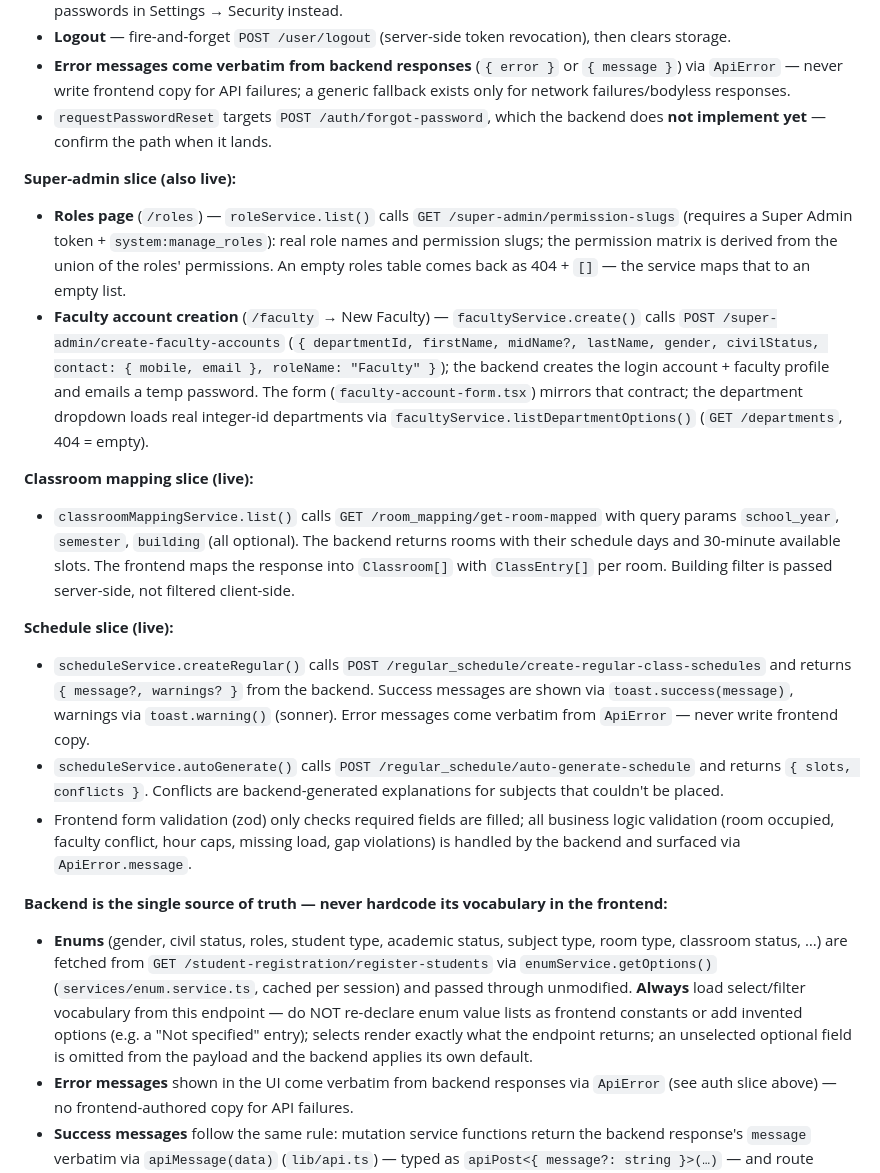
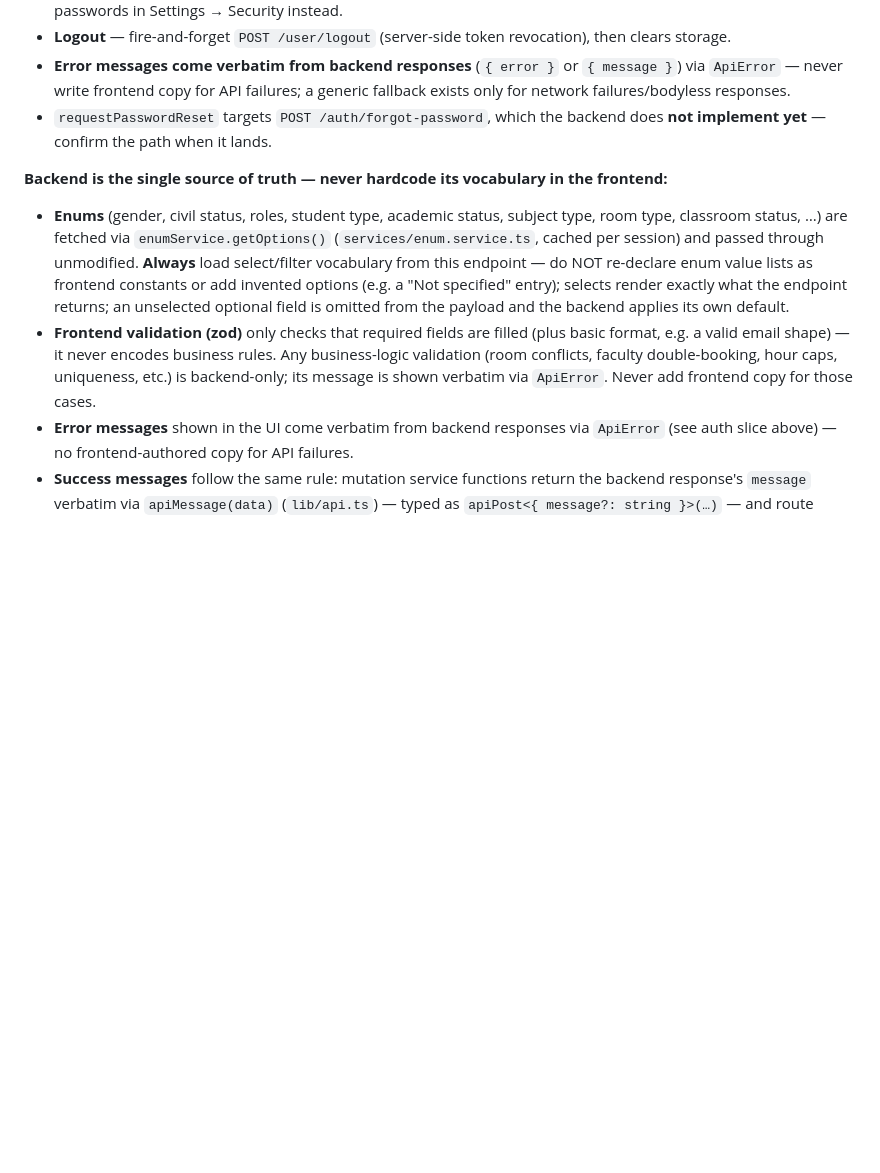
Before and after one commit to jomadlcrz/class-scheduling, a Markdown page: AGENTS.md, the part around the change. Rendered like a GitHub page; blank space fills up the shorter version.

```diff
--- a/AGENTS.md
+++ b/AGENTS.md
@@ -15,24 +15,10 @@ The auth slice is live against the backend end-to-end:
 - **Error messages come verbatim from backend responses** (`{ error }` or `{ message }`) via `ApiError` — never write frontend copy for API failures; a generic fallback exists only for network failures/bodyless responses.
 - `requestPasswordReset` targets `POST /auth/forgot-password`, which the backend does **not implement yet** — confirm the path when it lands.
 
-**Super-admin slice (also live):**
-
-- **Roles page** (`/roles`) — `roleService.list()` calls `GET /super-admin/permission-slugs` (requires a Super Admin token + `system:manage_roles`): real role names and permission slugs; the permission matrix is derived from the union of the roles' permissions. An empty roles table comes back as 404 + `[]` — the service maps that to an empty list.
-- **Faculty account creation** (`/faculty` → New Faculty) — `facultyService.create()` calls `POST /super-admin/create-faculty-accounts` (`{ departmentId, firstName, midName?, lastName, gender, civilStatus, contact: { mobile, email }, roleName: "Faculty" }`); the backend creates the login account + faculty profile and emails a temp password. The form (`faculty-account-form.tsx`) mirrors that contract; the department dropdown loads real integer-id departments via `facultyService.listDepartmentOptions()` (`GET /departments`, 404 = empty).
-
-**Classroom mapping slice (live):**
-
-- `classroomMappingService.list()` calls `GET /room_mapping/get-room-mapped` with query params `school_year`, `semester`, `building` (all optional). The backend returns rooms with their schedule days and 30-minute available slots. The frontend maps the response into `Classroom[]` with `ClassEntry[]` per room. Building filter is passed server-side, not filtered client-side.
-
-**Schedule slice (live):**
-
-- `scheduleService.createRegular()` calls `POST /regular_schedule/create-regular-class-schedules` and returns `{ message?, warnings? }` from the backend. Success messages are shown via `toast.success(message)`, warnings via `toast.warning()` (sonner). Error messages come verbatim from `ApiError` — never write frontend copy.
-- `scheduleService.autoGenerate()` calls `POST /regular_schedule/auto-generate-schedule` and returns `{ slots, conflicts }`. Conflicts are backend-generated explanations for subjects that couldn't be placed.
-- Frontend form validation (zod) only checks required fields are filled; all business logic validation (room occupied, faculty conflict, hour caps, missing load, gap violations) is handled by the backend and surfaced via `ApiError.message`.
-
 **Backend is the single source of truth — never hardcode its vocabulary in the frontend:**
 
-- **Enums** (gender, civil status, roles, student type, academic status, subject type, room type, classroom status, …) are fetched from `GET /student-registration/register-students` via `enumService.getOptions()` (`services/enum.service.ts`, cached per session) and passed through unmodified. **Always** load select/filter vocabulary from this endpoint — do NOT re-declare enum value lists as frontend constants or add invented options (e.g. a "Not specified" entry); selects render exactly what the endpoint returns; an unselected optional field is omitted from the payload and the backend applies its own default.
+- **Enums** (gender, civil status, roles, student type, academic status, subject type, room type, classroom status, …) are fetched via `enumService.getOptions()` (`services/enum.service.ts`, cached per session) and passed through unmodified. **Always** load select/filter vocabulary from this endpoint — do NOT re-declare enum value lists as frontend constants or add invented options (e.g. a "Not specified" entry); selects render exactly what the endpoint returns; an unselected optional field is omitted from the payload and the backend applies its own default.
+- **Frontend validation (zod)** only checks that required fields are filled (plus basic format, e.g. a valid email shape) — it never encodes business rules. Any business-logic validation (room conflicts, faculty double-booking, hour caps, uniqueness, etc.) is backend-only; its message is shown verbatim via `ApiError`. Never add frontend copy for those cases.
 - **Error messages** shown in the UI come verbatim from backend responses via `ApiError` (see auth slice above) — no frontend-authored copy for API failures.
 - **Success messages** follow the same rule: mutation service functions return the backend response's `message` verbatim via `apiMessage(data)` (`lib/api.ts`) — typed as `apiPost<{ message?: string }>(…)` — and route handlers surface it with `if (message) toast.success(message);` (sonner). Never write frontend success copy; if the response carries no `message`, show no toast (and fix it backend-side). Errors stay inline via `FormError` — do not toast them.
 - If the backend response is missing something (a filtered value, an absent endpoint), fix or request it backend-side rather than patching values into the frontend.
```
Also changed, not shown: CLAUDE.md (added, +48 -0 lines).
